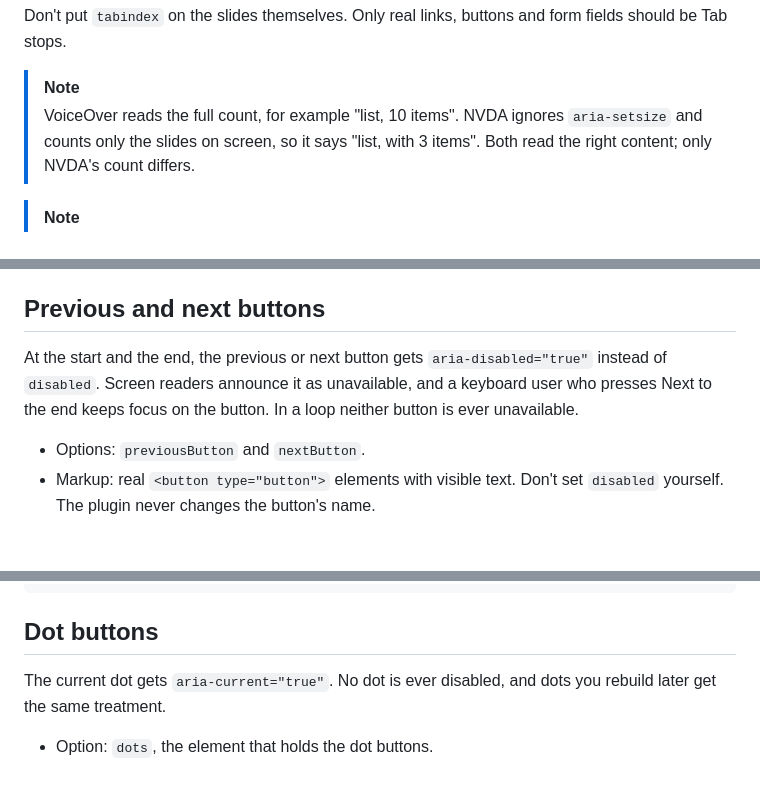
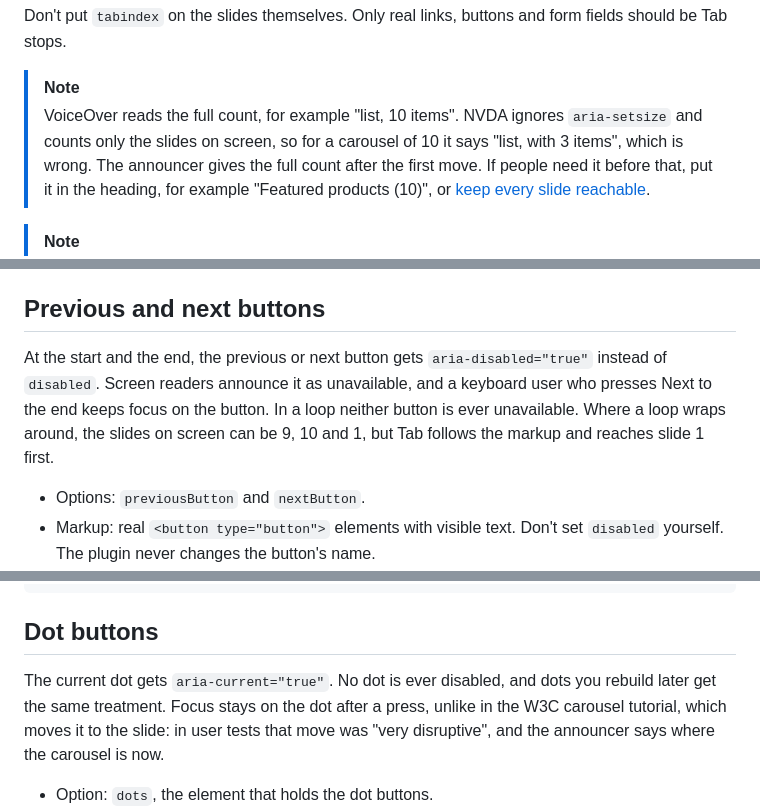
Before and after one commit to wazum/embla-a11y, a Markdown page: guide/features.md, 3 parts joined by grey strips. Drawn GitHub-style; blank space fills up the shorter version.

Commit message:
Explain the NVDA count, server rendering, loop Tab order and focus after a dot press in the guide

```diff
--- a/guide/features.md
+++ b/guide/features.md
@@ -47,7 +47,7 @@ Slides that are completely outside the viewport become `inert`: the keyboard, sc
 Don't put `tabindex` on the slides themselves. Only real links, buttons and form fields should be Tab stops.
 
 > [!NOTE]
-> VoiceOver reads the full count, for example "list, 10 items". NVDA ignores `aria-setsize` and counts only the slides on screen, so it says "list, with 3 items". Both read the right content; only NVDA's count differs.
+> VoiceOver reads the full count, for example "list, 10 items". NVDA ignores `aria-setsize` and counts only the slides on screen, so for a carousel of 10 it says "list, with 3 items", which is wrong. The announcer gives the full count after the first move. If people need it before that, put it in the heading, for example "Featured products (10)", or [keep every slide reachable](#keeping-every-slide-reachable).
 
 > [!NOTE]
 > Slides that are off-screen are not in the heading list, the link list or the browser's find-in-page until they come into view. If people need to search or scan every item, link to a page that lists them all, for example "All 10 featured products".
@@ -95,7 +95,7 @@ When something inside a slide gets focus, the carousel moves until it is fully v
 
 ## Previous and next buttons
 
-At the start and the end, the previous or next button gets `aria-disabled="true"` instead of `disabled`. Screen readers announce it as unavailable, and a keyboard user who presses Next to the end keeps focus on the button. In a loop neither button is ever unavailable.
+At the start and the end, the previous or next button gets `aria-disabled="true"` instead of `disabled`. Screen readers announce it as unavailable, and a keyboard user who presses Next to the end keeps focus on the button. In a loop neither button is ever unavailable. Where a loop wraps around, the slides on screen can be 9, 10 and 1, but Tab follows the markup and reaches slide 1 first.
 
 - Options: `previousButton` and `nextButton`.
 - Markup: real `<button type="button">` elements with visible text. Don't set `disabled` yourself. The plugin never changes the button's name.
@@ -134,7 +134,7 @@ Style the unavailable state with the attribute, and keep focus visible:
 
 ## Dot buttons
 
-The current dot gets `aria-current="true"`. No dot is ever disabled, and dots you rebuild later get the same treatment.
+The current dot gets `aria-current="true"`. No dot is ever disabled, and dots you rebuild later get the same treatment. Focus stays on the dot after a press, unlike in the W3C carousel tutorial, which moves it to the slide: in user tests that move was "very disruptive", and the announcer says where the carousel is now.
 
 - Option: `dots`, the element that holds the dot buttons.
 - Markup: one `<button type="button">` per snap point, in order. The best name is your own hidden text, rendered on the server in the page's language, as in the README example. The plugin keeps it, and also a thumbnail image's `alt` text.
```
Also changed, not shown: other parts of guide/features.md (+1 -1 lines).
